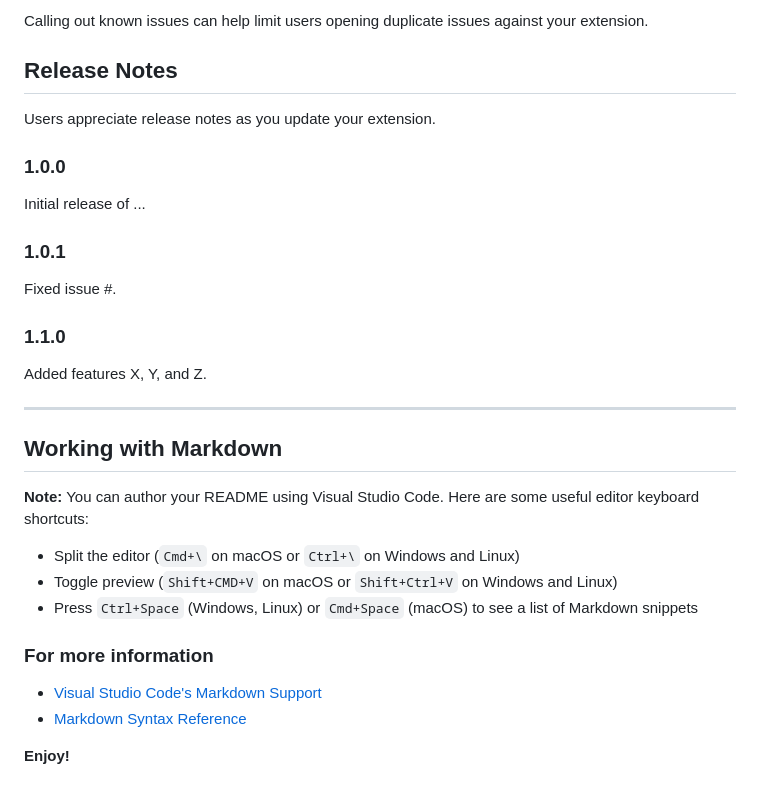
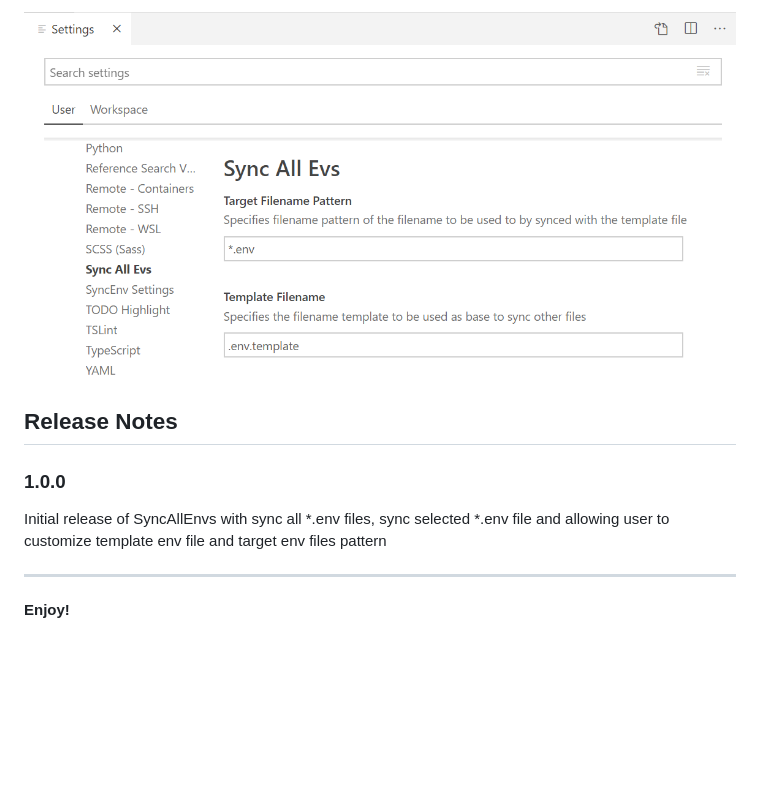
Before and after one commit to esttenorio/vscode-syncallenvs, a Markdown page: README.md, the part around one of its changes. GitHub-like rendering; pictures changed too: images/settings.png (added); blank space fills up the shorter version.

```diff
--- a/README.md
+++ b/README.md
@@ -31,35 +44,12 @@ This extension contributes the following settings:
 
-Calling out known issues can help limit users opening duplicate issues against your extension.
+![SyncAllEnvs Settings](images/settings.png)
 
 ## Release Notes
 
-Users appreciate release notes as you update your extension.
-
 ### 1.0.0
 
-Initial release of ...
-
-### 1.0.1
-
-Fixed issue #.
-
-### 1.1.0
-
-Added features X, Y, and Z.
+Initial release of SyncAllEnvs with sync all \*.env files, sync selected \*.env file and allowing user to customize template env file and target env files pattern
 
 -----------------------------------------------------------------------------------------------------------
 
-## Working with Markdown
-
-**Note:** You can author your README using Visual Studio Code.  Here are some useful editor keyboard shortcuts:
-
-* Split the editor (`Cmd+\` on macOS or `Ctrl+\` on Windows and Linux)
-* Toggle preview (`Shift+CMD+V` on macOS or `Shift+Ctrl+V` on Windows and Linux)
-* Press `Ctrl+Space` (Windows, Linux) or `Cmd+Space` (macOS) to see a list of Markdown snippets
-
-### For more information
-
-* [Visual Studio Code's Markdown Support](http://code.visualstudio.com/docs/languages/markdown)
-* [Markdown Syntax Reference](https://help.github.com/articles/markdown-basics/)
-
 **Enjoy!**
```
Also changed, not shown: other parts of README.md (+27 -14 lines), images/syncAllExample.gif (added), images/syncSelectedFileExample.gif (added).
